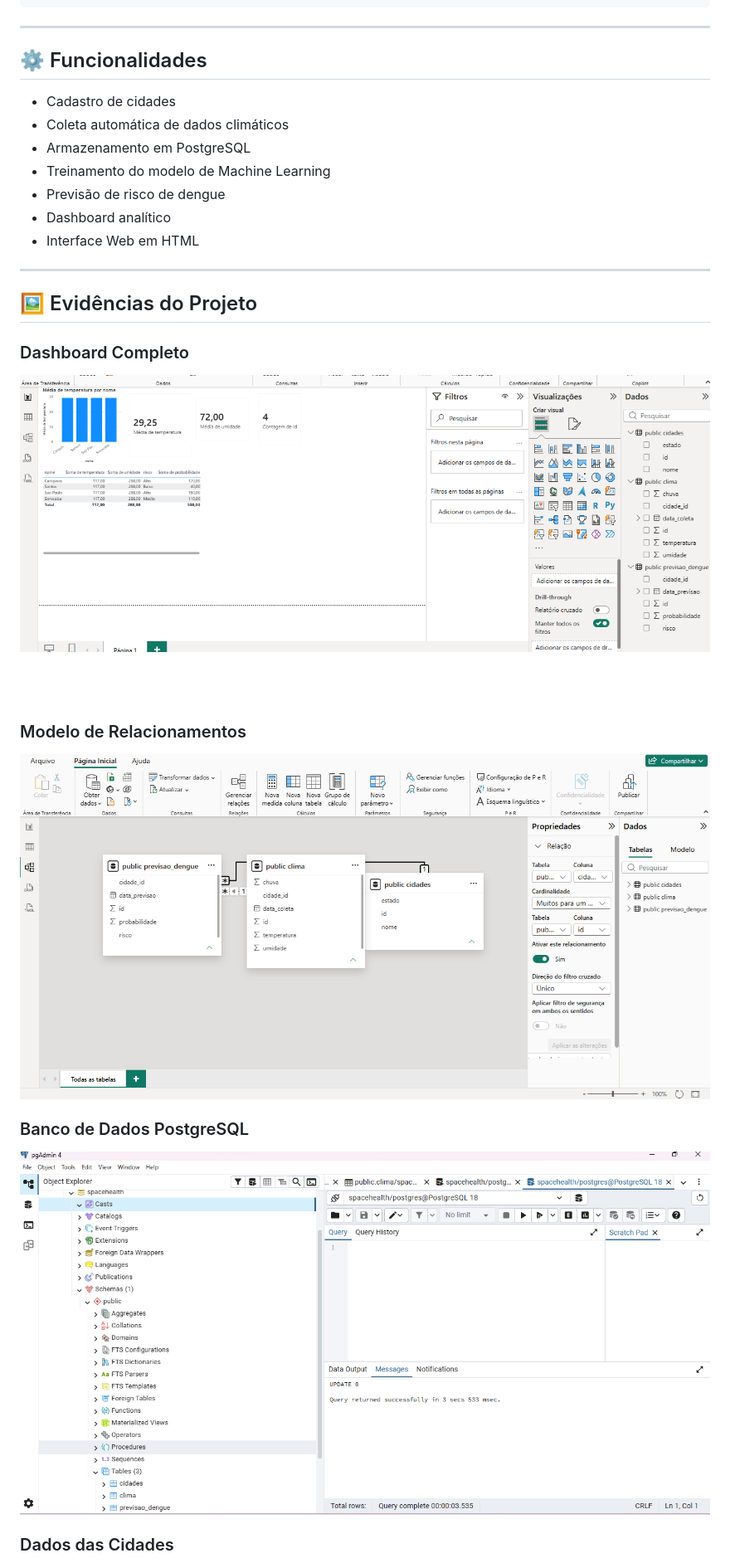
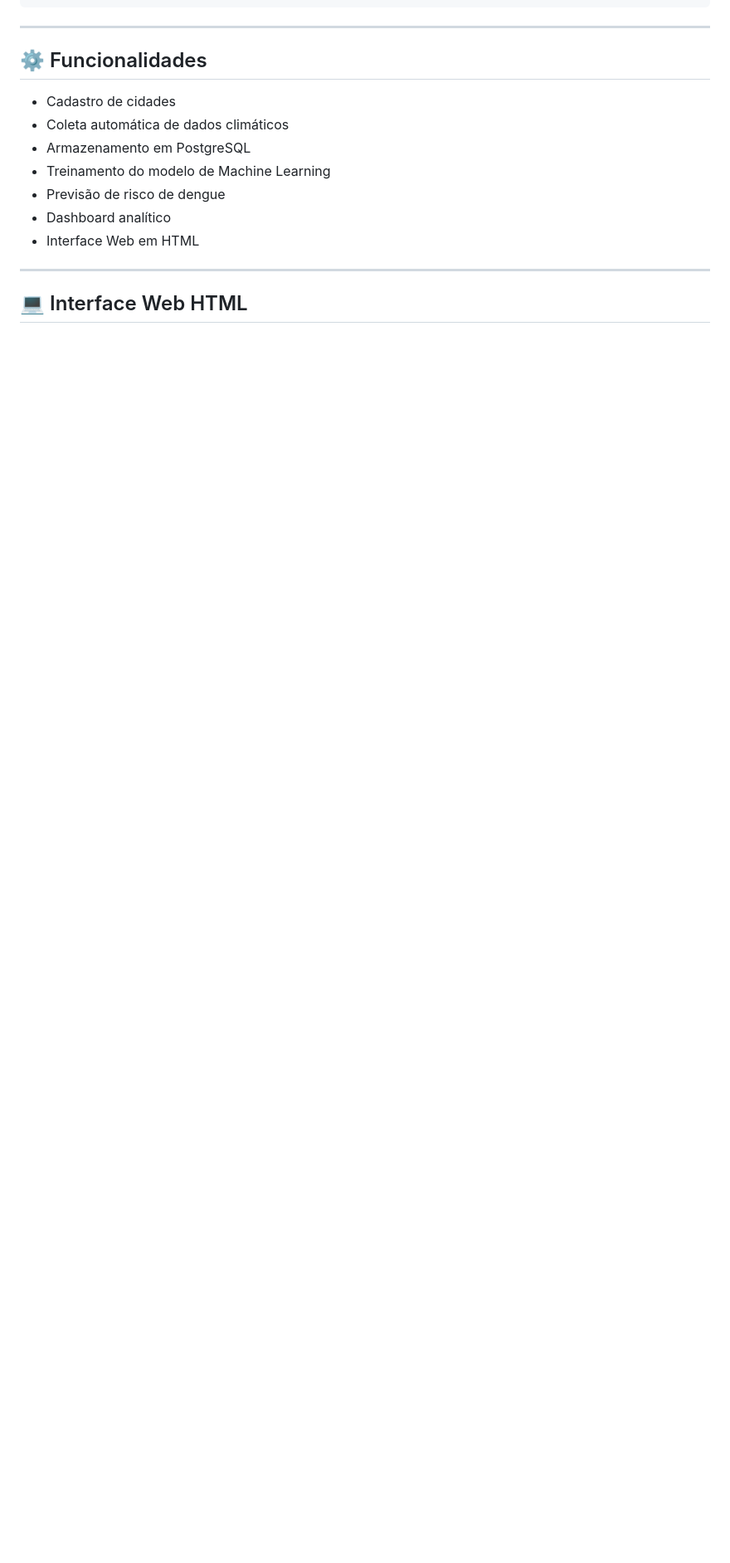
Before and after one commit to giovannag-tech/SpaceHealth-, a Markdown page: README.md, the part around one of its changes. Shown at 83% size. Rendered like a GitHub page; blank space fills up the shorter version.

```diff
--- a/README.md
+++ b/README.md
@@ -63,19 +63,5 @@ SpaceHealth/
 
 ---
 
-## 🖼️ Evidências do Projeto
+## 💻 Interface Web HTML
 
-### Dashboard Completo
-
-![Dashboard](docs/imagens/1%20-%20Dashboard%20completo.png)
-
-### Modelo de Relacionamentos
-
-![Relacionamentos](docs/imagens/2%20-%20Modelo%20de%20relacionamentos.png)
-
-### Banco de Dados PostgreSQL
-
-![Banco](docs/imagens/3%20-%20Banco%20de%20dados.png)
-
-### Dados das Cidades
-
```
Also changed, not shown: other parts of README.md (+49 -34 lines).
